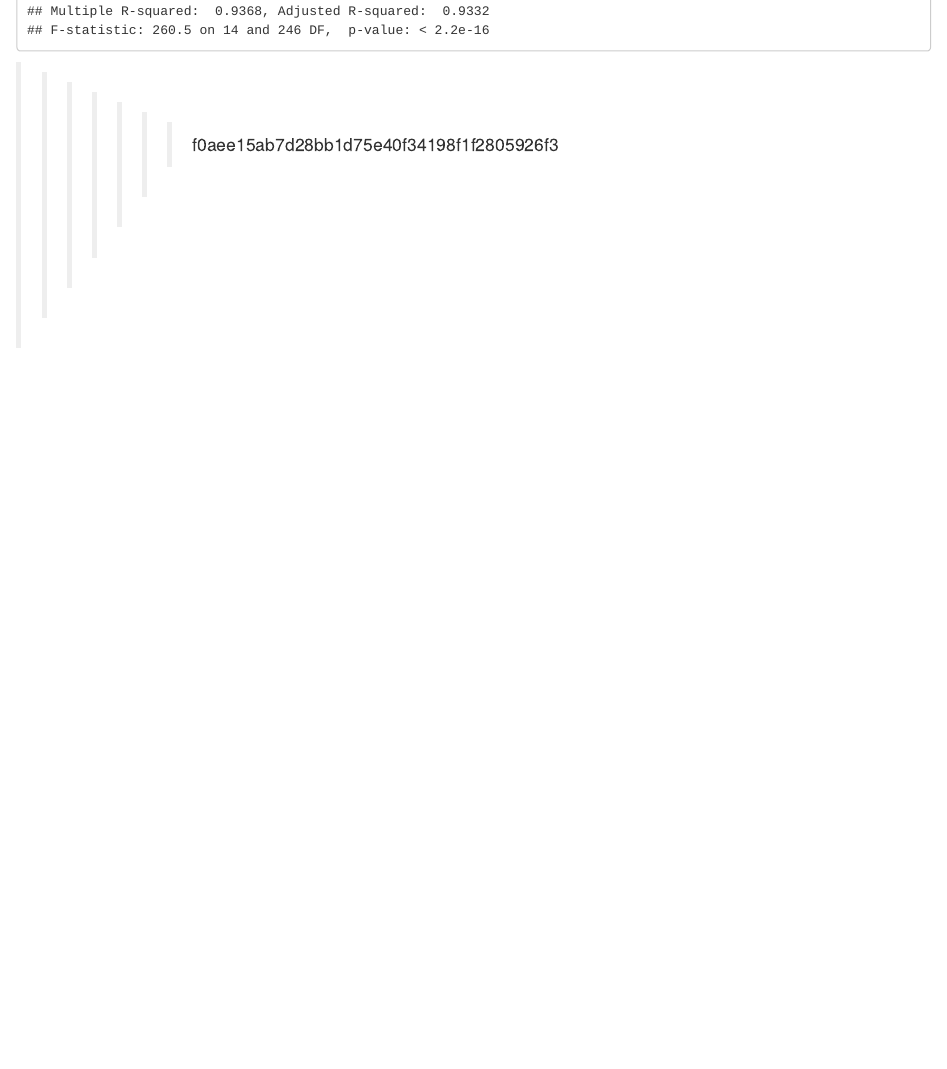
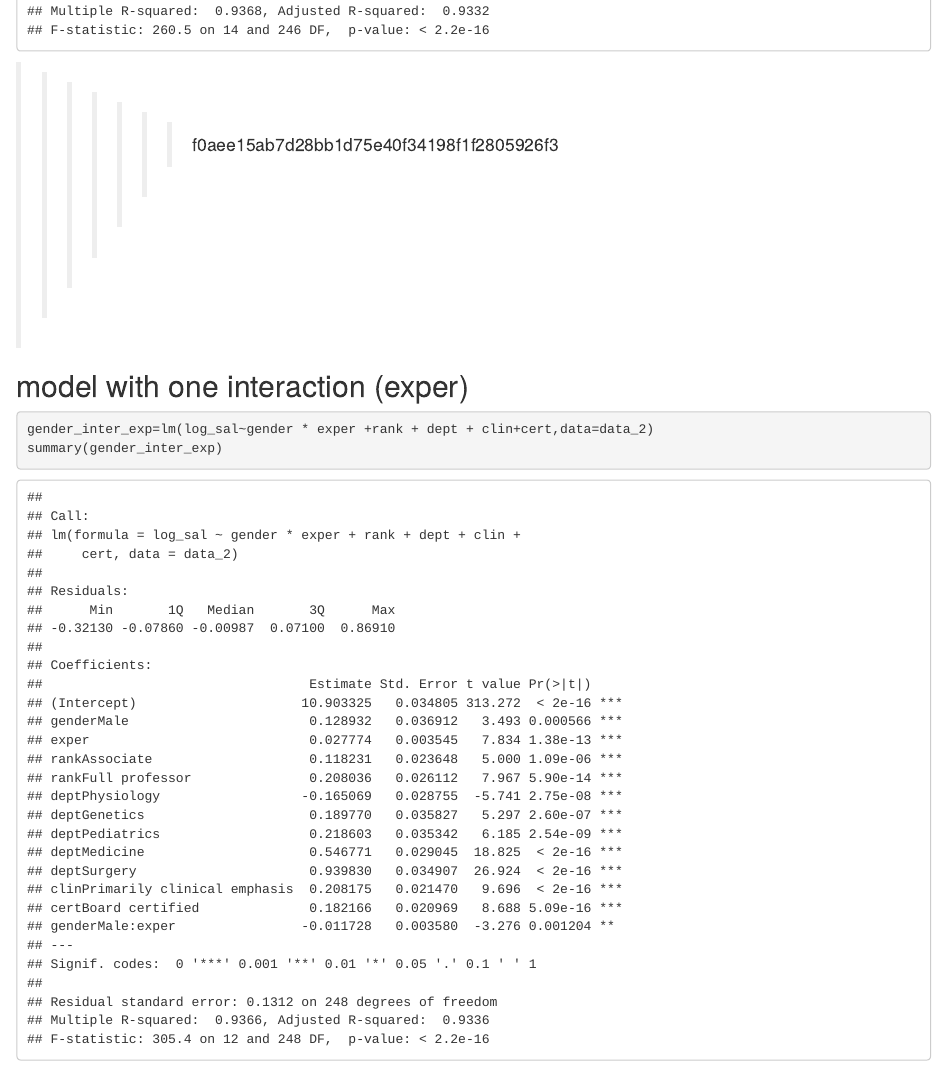
Before and after one commit to AnnieChen987/bm_final, an R Markdown document (final.Rmd): the page in a window 1100 px wide, from 7450 px down. Rendered offline with R 4.5, knitr and Pandoc, with nearby package versions; column names are cleaned by a stand-in for the janitor package.

Commit message:
model with one interaction (exper)

````diff
--- a/final.Rmd
+++ b/final.Rmd
@@ -295,3 +295,10 @@ gender_inter_two=lm(log_sal~gender*rank+dept+clin+cert+exper*gender,data=data_2)
 summary(gender_inter_two)
 ```
 >>>>>>> f0aee15ab7d28bb1d75e40f34198f1f2805926f3
+
+## model with one interaction (exper)
+
+```{r}
+gender_inter_exp=lm(log_sal~gender * exper +rank + dept + clin+cert,data=data_2)
+summary(gender_inter_exp)
+```
````
